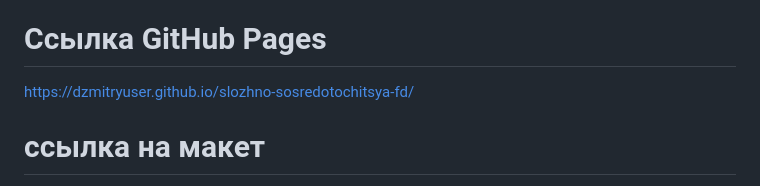
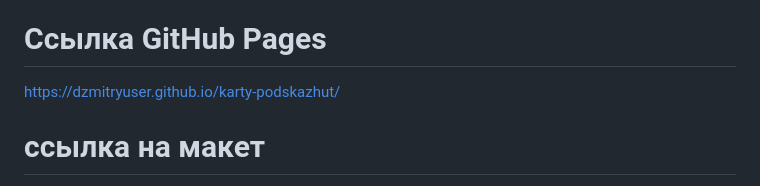
Before and after one commit to Dzmitryuser/karty-podskazhut, a Markdown page: README.md, the part around the change. Drawn GitHub-style.

Commit message:
second-commit

```diff
--- a/README.md
+++ b/README.md
@@ -4,7 +4,7 @@ https://github.com/Dzmitryuser/karty-podskazhut.git
 
 # Ссылка GitHub Pages
 
-https://dzmitryuser.github.io/slozhno-sosredotochitsya-fd/
+https://dzmitryuser.github.io/karty-podskazhut/
 
 # ссылка на макет
 
```
